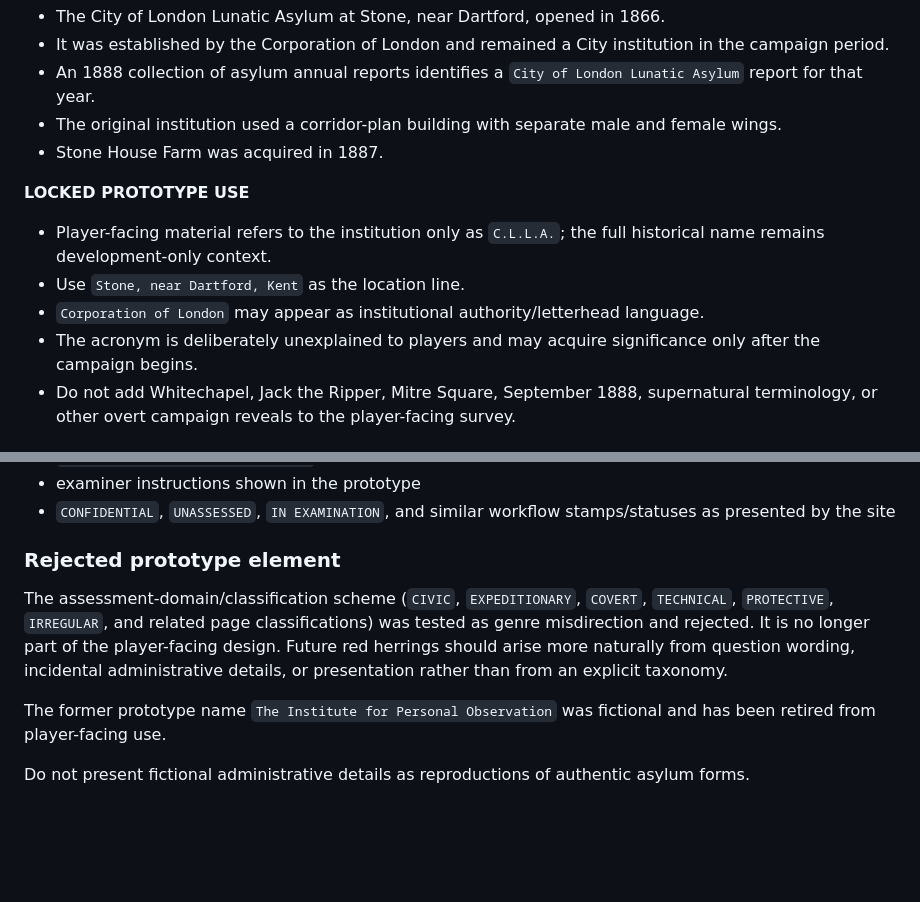
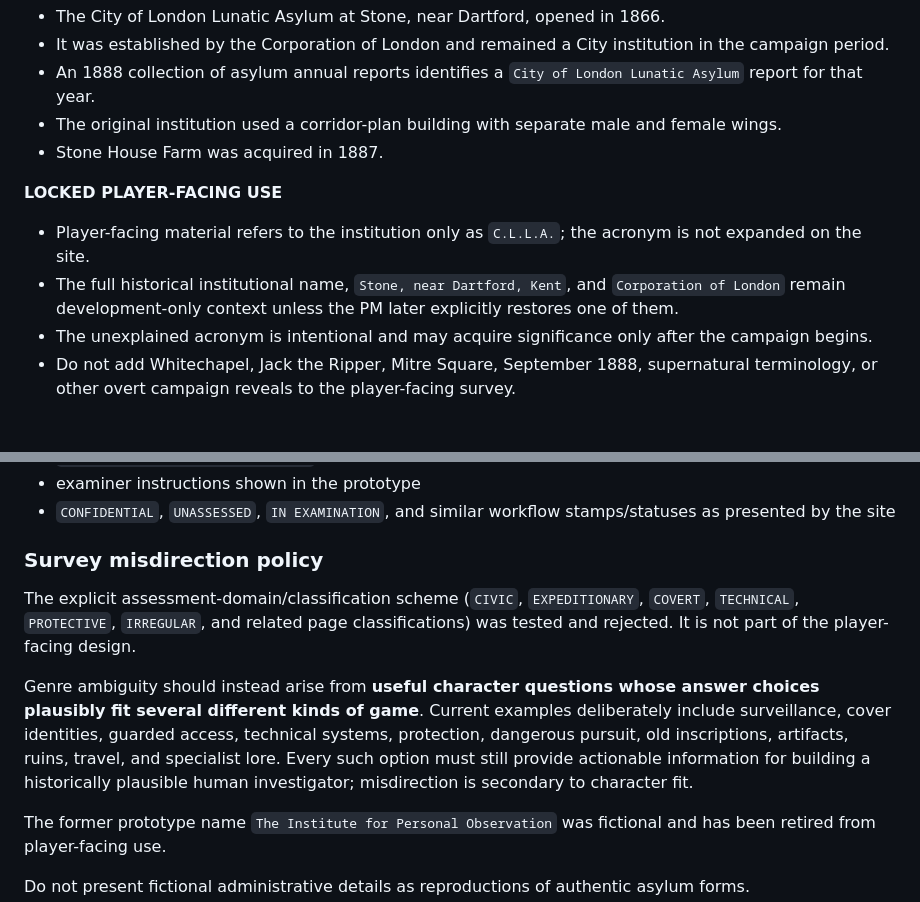
Before and after one commit to findlerman09-lgtm/PsychProfile, a Markdown page: HISTORICAL_NOTES.md, 2 parts joined by grey strips. Rendered like a GitHub page; blank space fills up the shorter version.

Commit message:
Reconcile CLLA presentation and survey misdirection notes

```diff
--- a/HISTORICAL_NOTES.md
+++ b/HISTORICAL_NOTES.md
@@ -13,11 +13,10 @@ Development reference only. This file distinguishes real institutional history f
 - The original institution used a corridor-plan building with separate male and female wings.
 - Stone House Farm was acquired in 1887.
 
-**LOCKED PROTOTYPE USE**
-- Player-facing material refers to the institution only as `C.L.L.A.`; the full historical name remains development-only context.
-- Use `Stone, near Dartford, Kent` as the location line.
-- `Corporation of London` may appear as institutional authority/letterhead language.
-- The acronym is deliberately unexplained to players and may acquire significance only after the campaign begins.
+**LOCKED PLAYER-FACING USE**
+- Player-facing material refers to the institution only as `C.L.L.A.`; the acronym is not expanded on the site.
+- The full historical institutional name, `Stone, near Dartford, Kent`, and `Corporation of London` remain development-only context unless the PM later explicitly restores one of them.
+- The unexplained acronym is intentional and may acquire significance only after the campaign begins.
 - Do not add Whitechapel, Jack the Ripper, Mitre Square, September 1888, supernatural terminology, or other overt campaign reveals to the player-facing survey.
 
 ## Alternate institutions researched but not selected
@@ -45,9 +44,11 @@ The following are **FICTIONAL INSERTIONS** unless later research establishes an
 - examiner instructions shown in the prototype
 - `CONFIDENTIAL`, `UNASSESSED`, `IN EXAMINATION`, and similar workflow stamps/statuses as presented by the site
 
-### Rejected prototype element
+### Survey misdirection policy
 
-The assessment-domain/classification scheme (`CIVIC`, `EXPEDITIONARY`, `COVERT`, `TECHNICAL`, `PROTECTIVE`, `IRREGULAR`, and related page classifications) was tested as genre misdirection and rejected. It is no longer part of the player-facing design. Future red herrings should arise more naturally from question wording, incidental administrative details, or presentation rather than from an explicit taxonomy.
+The explicit assessment-domain/classification scheme (`CIVIC`, `EXPEDITIONARY`, `COVERT`, `TECHNICAL`, `PROTECTIVE`, `IRREGULAR`, and related page classifications) was tested and rejected. It is not part of the player-facing design.
+
+Genre ambiguity should instead arise from **useful character questions whose answer choices plausibly fit several different kinds of game**. Current examples deliberately include surveillance, cover identities, guarded access, technical systems, protection, dangerous pursuit, old inscriptions, artifacts, ruins, travel, and specialist lore. Every such option must still provide actionable information for building a historically plausible human investigator; misdirection is secondary to character fit.
 
 The former prototype name `The Institute for Personal Observation` was fictional and has been retired from player-facing use.
 
```
